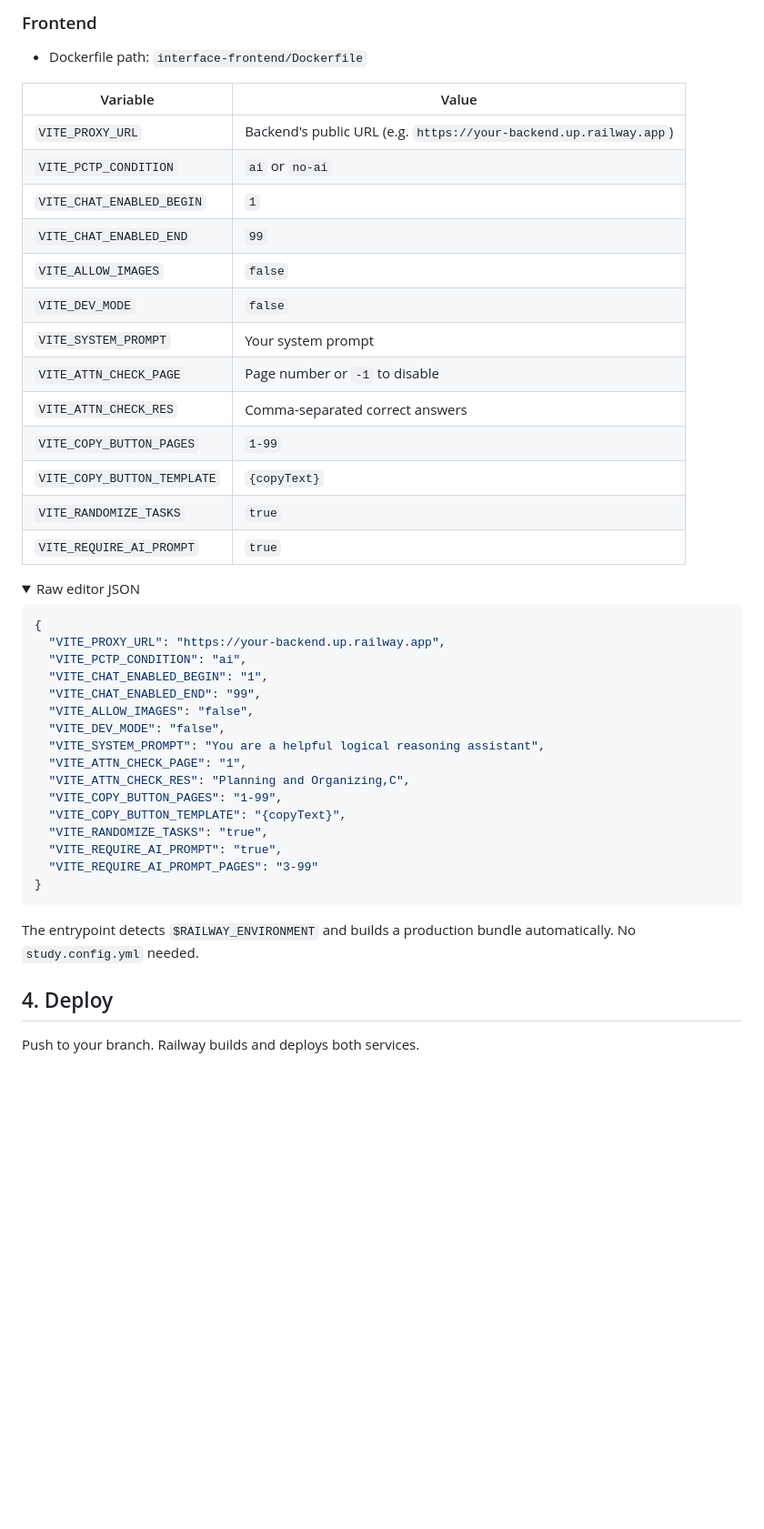
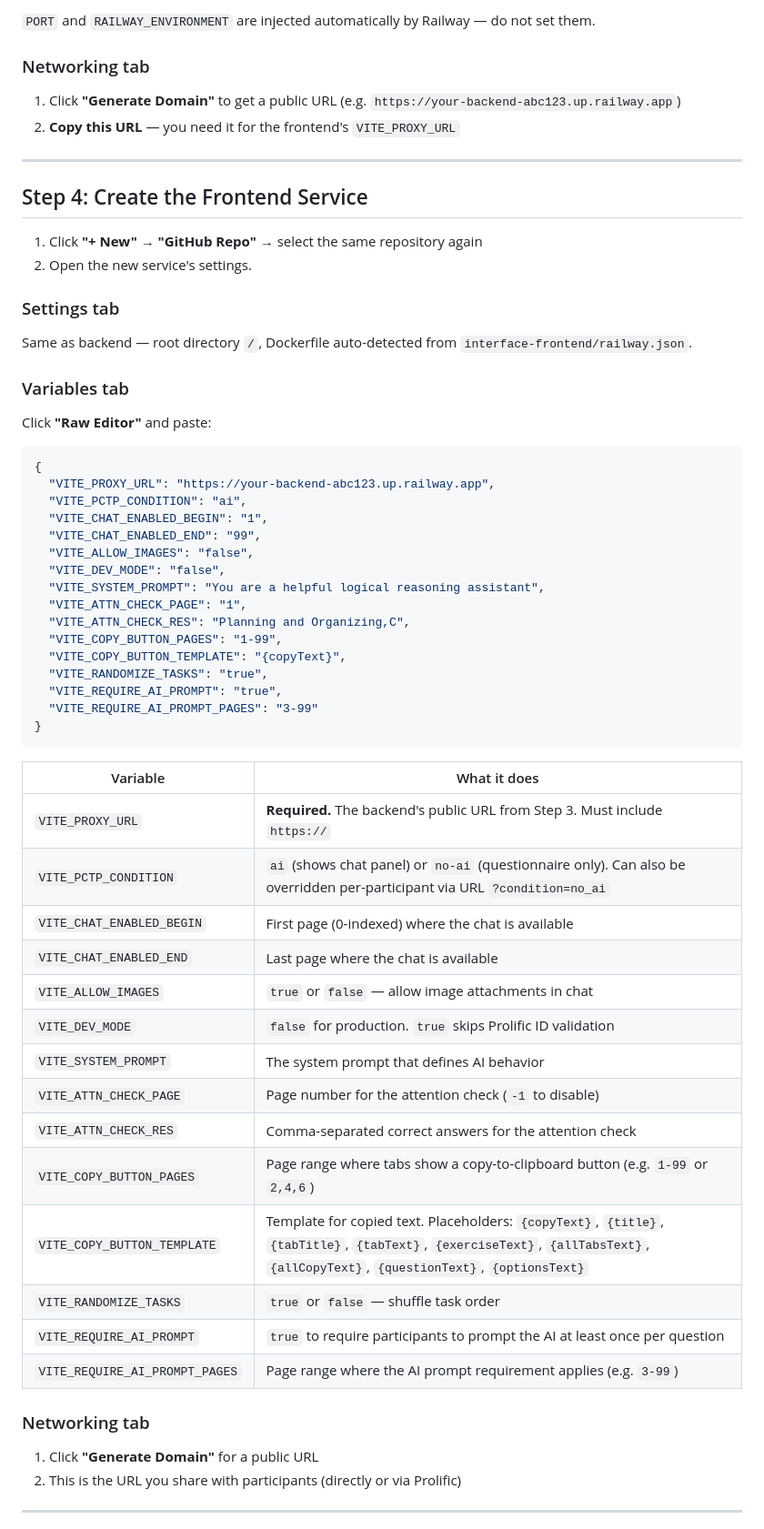
Before and after one commit to ManuelADSantos/MET_AI_Interventions, a Markdown page: RAILWAY_DEPLOY.md, the part around one of its changes. Shown at 91% size. Drawn GitHub-style; folded sections open; blank space fills up the shorter version.

````diff
--- a/RAILWAY_DEPLOY.md
+++ b/RAILWAY_DEPLOY.md
@@ -56,29 +75,29 @@ Both use root directory `/` (build context is the repo root).
 
-### Frontend
+`PORT` and `RAILWAY_ENVIRONMENT` are injected automatically by Railway — do not set them.
 
-- Dockerfile path: `interface-frontend/Dockerfile`
+### Networking tab
 
-| Variable | Value |
-|---|---|
-| `VITE_PROXY_URL` | Backend's public URL (e.g. `https://your-backend.up.railway.app`) |
-| `VITE_PCTP_CONDITION` | `ai` or `no-ai` |
-| `VITE_CHAT_ENABLED_BEGIN` | `1` |
-| `VITE_CHAT_ENABLED_END` | `99` |
-| `VITE_ALLOW_IMAGES` | `false` |
-| `VITE_DEV_MODE` | `false` |
-| `VITE_SYSTEM_PROMPT` | Your system prompt |
-| `VITE_ATTN_CHECK_PAGE` | Page number or `-1` to disable |
-| `VITE_ATTN_CHECK_RES` | Comma-separated correct answers |
-| `VITE_COPY_BUTTON_PAGES` | `1-99` |
-| `VITE_COPY_BUTTON_TEMPLATE` | `{copyText}` |
-| `VITE_RANDOMIZE_TASKS` | `true` |
-| `VITE_REQUIRE_AI_PROMPT` | `true` |
+1. Click **"Generate Domain"** to get a public URL (e.g. `https://your-backend-abc123.up.railway.app`)
+2. **Copy this URL** — you need it for the frontend's `VITE_PROXY_URL`
 
-<details><summary>Raw editor JSON</summary>
+---
+
+## Step 4: Create the Frontend Service
+
+1. Click **"+ New"** → **"GitHub Repo"** → select the same repository again
+2. Open the new service's settings.
+
+### Settings tab
+
+Same as backend — root directory `/`, Dockerfile auto-detected from `interface-frontend/railway.json`.
+
+### Variables tab
+
+Click **"Raw Editor"** and paste:
 
 ```json
 {
-  "VITE_PROXY_URL": "https://your-backend.up.railway.app",
+  "VITE_PROXY_URL": "https://your-backend-abc123.up.railway.app",
   "VITE_PCTP_CONDITION": "ai",
   "VITE_CHAT_ENABLED_BEGIN": "1",
   "VITE_CHAT_ENABLED_END": "99",
@@ -95,11 +114,27 @@ Both use root directory `/` (build context is the repo root).
 }
 ```
 
-</details>
+| Variable | What it does |
+|---|---|
+| `VITE_PROXY_URL` | **Required.** The backend's public URL from Step 3. Must include `https://` |
+| `VITE_PCTP_CONDITION` | `ai` (shows chat panel) or `no-ai` (questionnaire only). Can also be overridden per-participant via URL `?condition=no_ai` |
+| `VITE_CHAT_ENABLED_BEGIN` | First page (0-indexed) where the chat is available |
+| `VITE_CHAT_ENABLED_END` | Last page where the chat is available |
+| `VITE_ALLOW_IMAGES` | `true` or `false` — allow image attachments in chat |
+| `VITE_DEV_MODE` | `false` for production. `true` skips Prolific ID validation |
+| `VITE_SYSTEM_PROMPT` | The system prompt that defines AI behavior |
+| `VITE_ATTN_CHECK_PAGE` | Page number for the attention check (`-1` to disable) |
+| `VITE_ATTN_CHECK_RES` | Comma-separated correct answers for the attention check |
+| `VITE_COPY_BUTTON_PAGES` | Page range where tabs show a copy-to-clipboard button (e.g. `1-99` or `2,4,6`) |
+| `VITE_COPY_BUTTON_TEMPLATE` | Template for copied text. Placeholders: `{copyText}`, `{title}`, `{tabTitle}`, `{tabText}`, `{exerciseText}`, `{allTabsText}`, `{allCopyText}`, `{questionText}`, `{optionsText}` |
+| `VITE_RANDOMIZE_TASKS` | `true` or `false` — shuffle task order |
+| `VITE_REQUIRE_AI_PROMPT` | `true` to require participants to prompt the AI at least once per question |
+| `VITE_REQUIRE_AI_PROMPT_PAGES` | Page range where the AI prompt requirement applies (e.g. `3-99`) |
 
-The entrypoint detects `$RAILWAY_ENVIRONMENT` and builds a production bundle automatically. No `study.config.yml` needed.
+### Networking tab
 
-## 4. Deploy
+1. Click **"Generate Domain"** for a public URL
+2. This is the URL you share with participants (directly or via Prolific)
 
-Push to your branch. Railway builds and deploys both services.
+---
 
````
Also changed, not shown: other parts of RAILWAY_DEPLOY.md (+103 -29 lines), README.md (+5 -4 lines).
